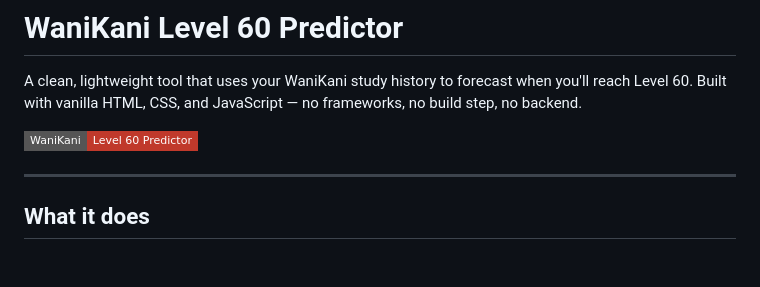
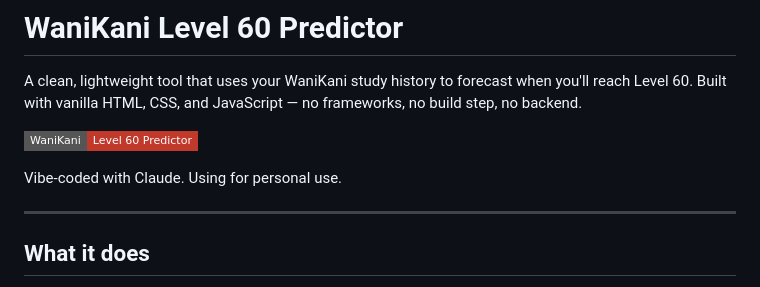
Before and after one commit to mariekylaperez/wanikani-predictor, a Markdown page: README.md, the part around the change. Drawn GitHub-style; badges without logos; blank space fills up the shorter version.

Commit message:
Add personal note to README
Added a personal note about the tool's development.

```diff
--- a/README.md
+++ b/README.md
@@ -3,6 +3,8 @@
 A clean, lightweight tool that uses your WaniKani study history to forecast when you'll reach Level 60. Built with vanilla HTML, CSS, and JavaScript — no frameworks, no build step, no backend.
 
 ![WaniKani Level 60 Predictor](https://img.shields.io/badge/WaniKani-Level%2060%20Predictor-c0392b?style=flat-square)
+
+Vibe-coded with Claude. Using for personal use.
 
 ---
 
```
